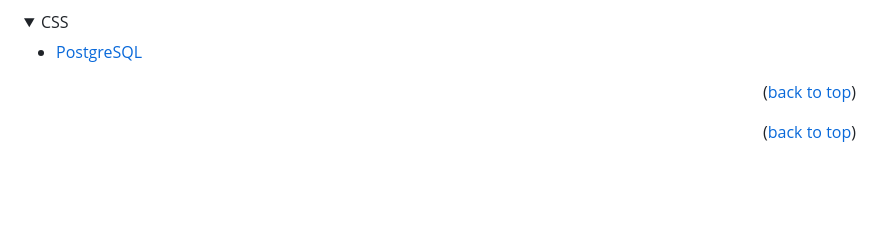
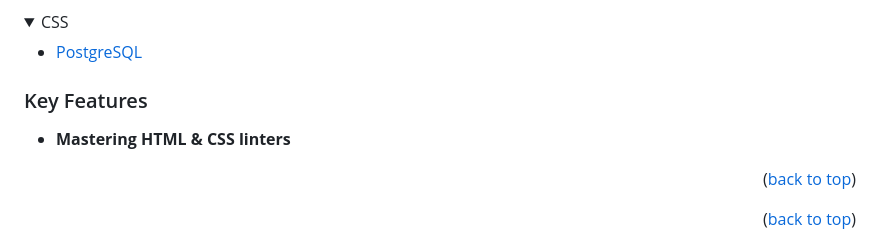
Before and after one commit to denigit5/Hello-Microverse, a Markdown page: README.md, the part around the change. Rendered like a GitHub page; folded sections open; blank space fills up the shorter version.

```diff
--- a/README.md
+++ b/README.md
@@ -45,7 +45,10 @@
   </ul>
 </details>
 
+### Key Features <a name="key-features"></a>
 
+
+- **Mastering HTML & CSS linters**
 
 <p align="right">(<a href="#readme-top">back to top</a>)</p>
 
```
